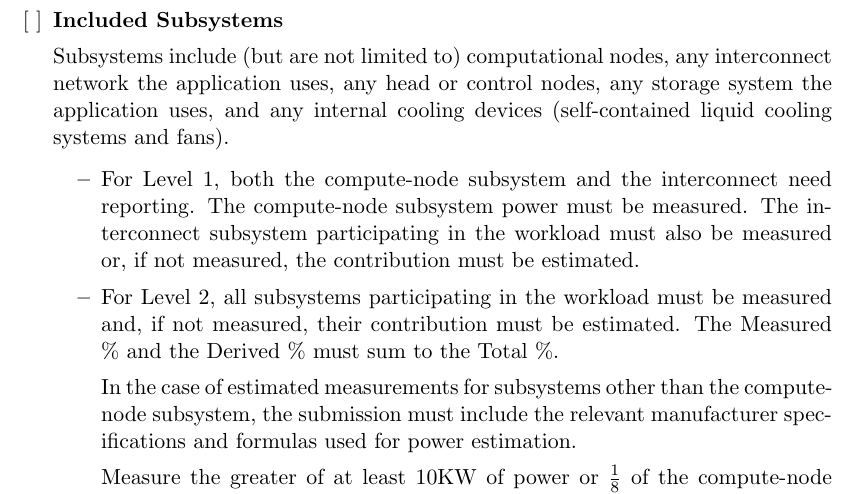
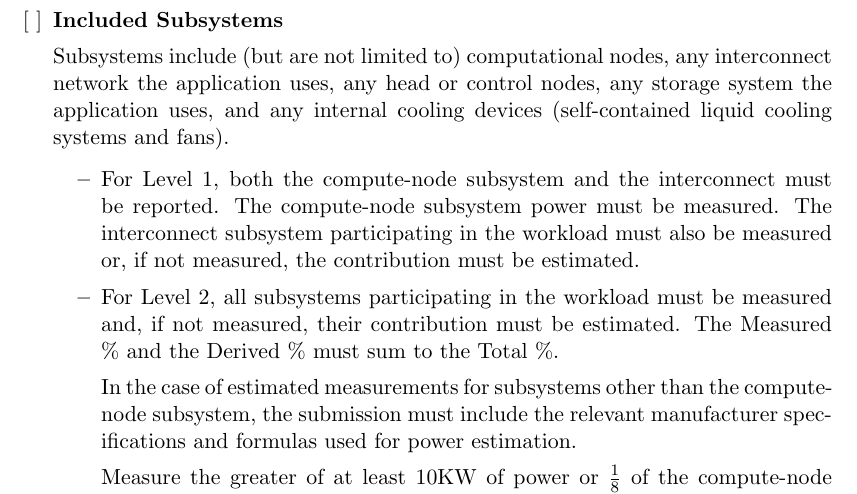
Before and after one commit to EEHPCWG/PowerMeasurementMethodology, a LaTeX document (methodology.tex, which reads text/checklist.tex): part of page 12 of 33, cut so that both start at the same text. Compiled offline with pdfLaTeX.

Commit message:
Must be reported
FIxes issue#43

```diff
--- a/text/checklist.tex
+++ b/text/checklist.tex
@@ -154,7 +154,7 @@ Subsystems include (but are not limited to) computational nodes, any interconnec
 
 \begin{itemize}
 \item
-For Level 1, both the compute-node subsystem and the interconnect need reporting.
+For Level 1, both the compute-node subsystem and the interconnect must be reported.
 The compute-node subsystem power must be measured.
 The interconnect subsystem participating in the workload must also be measured or, if not measured, the contribution must be estimated.
 
```
Also changed, not shown: text/checklist.tex (2 more changed lines).
